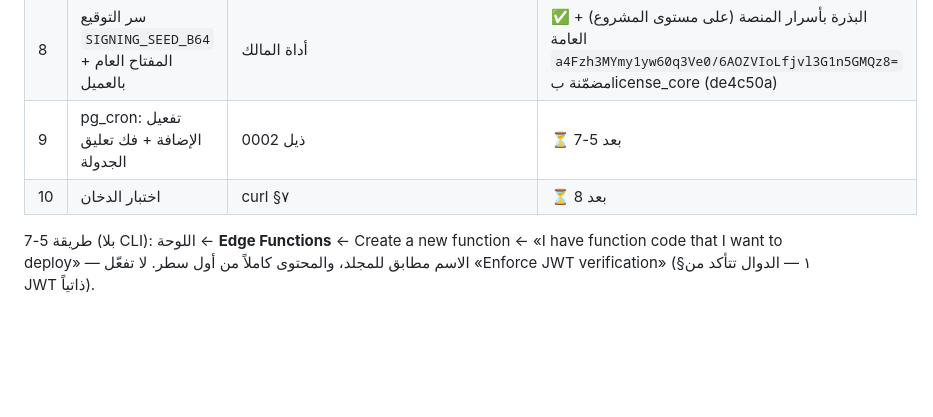
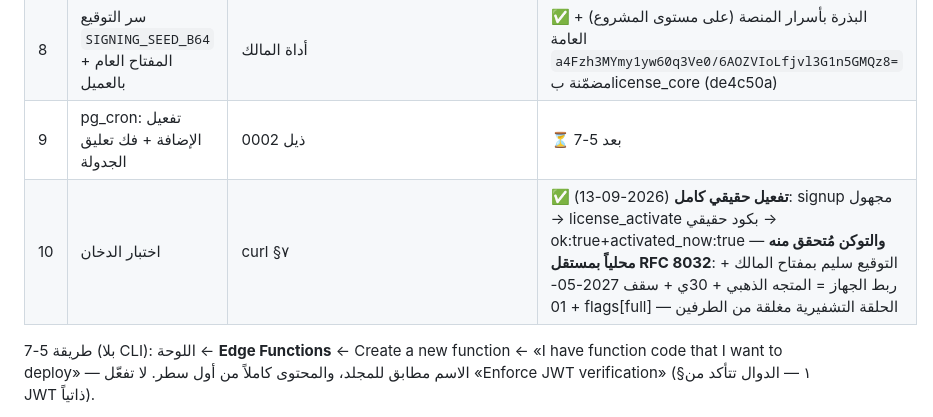
Before and after one commit to hady-albnnai/Almorshed, a Markdown page: docs/16-SERVER-CONTRACT.md, the part around the change. Rendered like a GitHub page; blank space fills up the shorter version.

Commit message:
اللائحة §7-ب: #10 الدخان الكامل ✅ — أول تفعيل حقيقي (ok:true) + تحقق مستقل RFC 8032 من التوقيع والربط والسقوف — الحلقة التشفيرية مغلقة
Co-authored-by: arena-agent <297053741+arena-agent@users.noreply.github.com>

```diff
--- a/docs/16-SERVER-CONTRACT.md
+++ b/docs/16-SERVER-CONTRACT.md
@@ -428,7 +428,7 @@ curl -s -X POST "$URL/functions/v1/verify_xp_events" \
 | 7 | دالة تحقق XP | `functions/verify_xp_events/index.ts` | ✅ منشورة (تأكيد المالك — تم) |
 | 8 | سر التوقيع `SIGNING_SEED_B64` + المفتاح العام بالعميل | أداة المالك | ✅ البذرة بأسرار المنصة (على مستوى المشروع) + العامة `a4Fzh3MYmy1yw60q3Ve0/6AOZVIoLfjvl3G1n5GMQz8=` مضمّنة بlicense_core (de4c50a) |
 | 9 | pg_cron: تفعيل الإضافة + فك تعليق الجدولة | ذيل 0002 | ⏳ بعد 5-7 |
-| 10 | اختبار الدخان | curl §٧ | ⏳ بعد 8 |
+| 10 | اختبار الدخان | curl §٧ | ✅ **تفعيل حقيقي كامل** (2026-09-13): signup مجهول → license_activate بكود حقيقي → ok:true+activated_now:true — **والتوكن مُتحقق منه محلياً بمستقل RFC 8032**: التوقيع سليم بمفتاح المالك + ربط الجهاز = المتجه الذهبي + 30ي + سقف 2027-05-01 + flags[full] — الحلقة التشفيرية مغلقة من الطرفين |
 
 طريقة 5-7 (بلا CLI): اللوحة ← **Edge Functions** ← Create a new function
 ← «I have function code that I want to deploy» — الاسم مطابق للمجلد،
```
